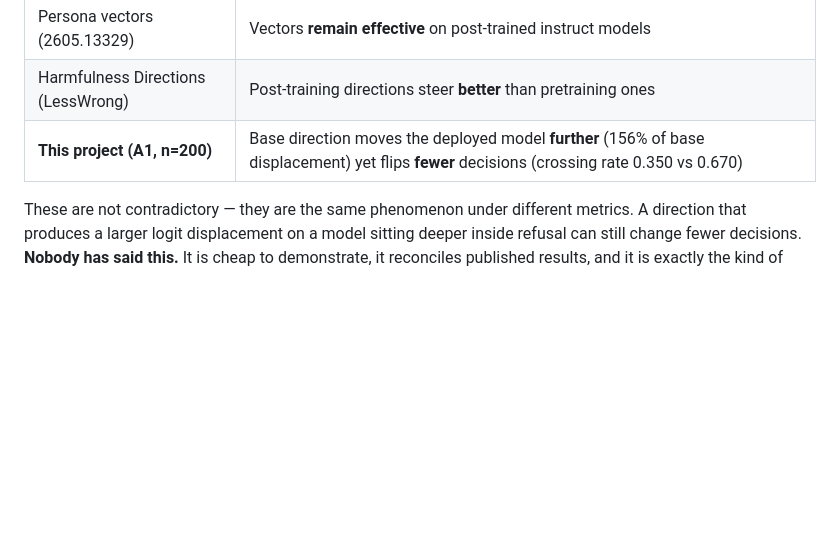
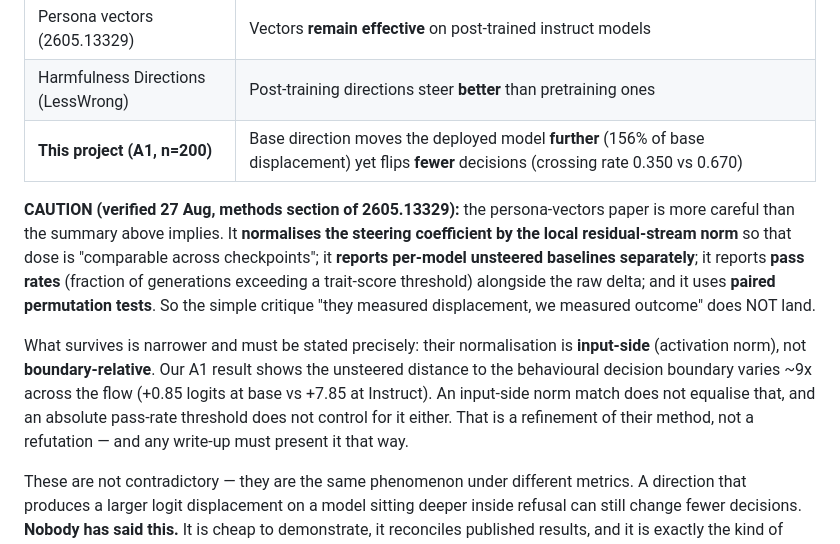
Before and after one commit to punctualprocrastinator/alignment-elasticity, a Markdown page: litreview.md, the part around the change. Rendered like a GitHub page; blank space fills up the shorter version.

Commit message:
litreview: correct the reconciliation claim after reading persona-vectors methods
The paper already norm-matches steering dose, reports per-model baselines, pass
rates, and permutation tests, so 'they measured displacement' does not land.
What survives is narrower: input-side norm matching does not equalise distance
to the behavioural decision boundary, which varies ~9x across the flow.

Co-Authored-By: Claude Opus 5 <noreply@anthropic.com>

```diff
--- a/litreview.md
+++ b/litreview.md
@@ -62,6 +62,20 @@ Three groups, three answers about whether base-era directions still steer post-t
 | Harmfulness Directions (LessWrong) | Post-training directions steer **better** than pretraining ones |
 | **This project (A1, n=200)** | Base direction moves the deployed model **further** (156% of base displacement) yet flips **fewer** decisions (crossing rate 0.350 vs 0.670) |
 
+**CAUTION (verified 27 Aug, methods section of 2605.13329):** the persona-vectors paper is more
+careful than the summary above implies. It **normalises the steering coefficient by the local
+residual-stream norm** so that dose is "comparable across checkpoints"; it **reports per-model
+unsteered baselines separately**; it reports **pass rates** (fraction of generations exceeding a
+trait-score threshold) alongside the raw delta; and it uses **paired permutation tests**. So the
+simple critique "they measured displacement, we measured outcome" does NOT land.
+
+What survives is narrower and must be stated precisely: their normalisation is **input-side**
+(activation norm), not **boundary-relative**. Our A1 result shows the unsteered distance to the
+behavioural decision boundary varies ~9x across the flow (+0.85 logits at base vs +7.85 at
+Instruct). An input-side norm match does not equalise that, and an absolute pass-rate threshold
+does not control for it either. That is a refinement of their method, not a refutation — and any
+write-up must present it that way.
+
 These are not contradictory — they are the same phenomenon under different metrics. A direction
 that produces a larger logit displacement on a model sitting deeper inside refusal can still
 change fewer decisions. **Nobody has said this.** It is cheap to demonstrate, it reconciles
```
